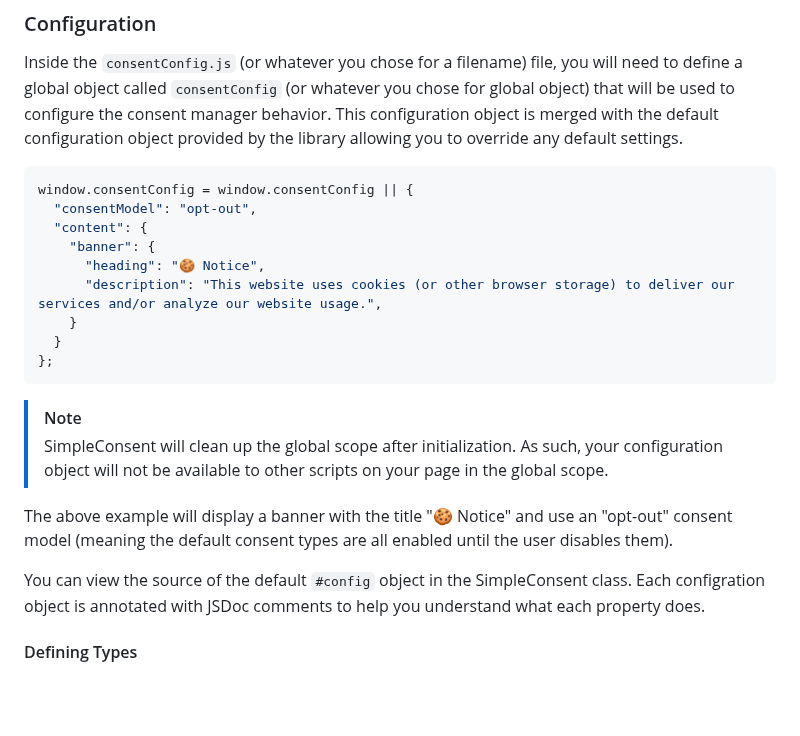
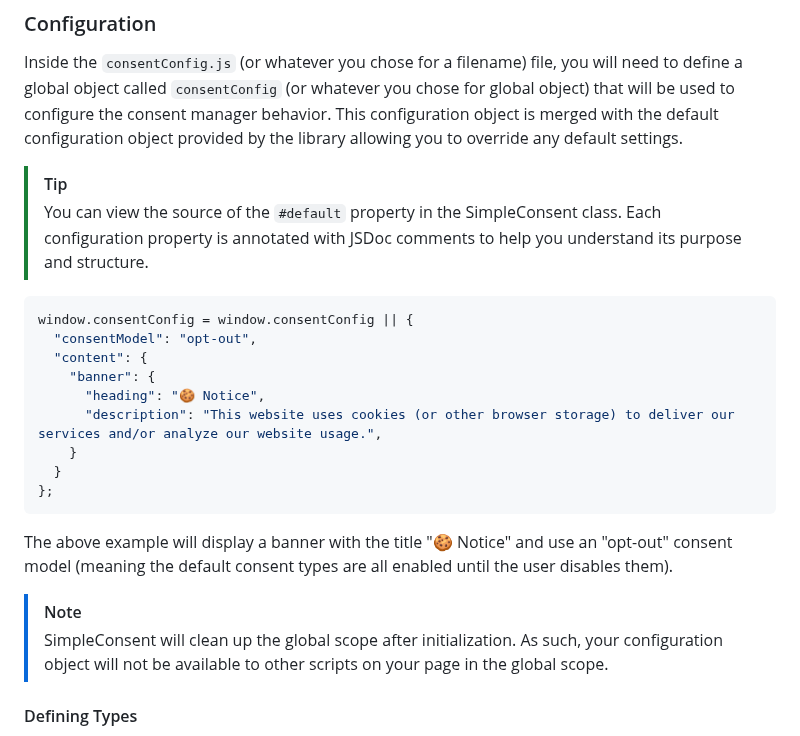
Before and after one commit to WebMechanix/SimpleConsent, a Markdown page: README.md, the part around the change. Rendered like a GitHub page; blank space fills up the shorter version.

````diff
--- a/README.md
+++ b/README.md
@@ -94,6 +94,9 @@ You can do this by adding the following code to your website's `<head>`.
 
 Inside the `consentConfig.js` (or whatever you chose for a filename) file, you will need to define a global object called `consentConfig` (or whatever you chose for global object) that will be used to configure the consent manager behavior. This configuration object is merged with the default configuration object provided by the library allowing you to override any default settings.
 
+> [!TIP]
+> You can view the source of the `#default` property in the SimpleConsent class. Each configuration property is annotated with JSDoc comments to help you understand its purpose and structure.
+
 ```javascript
 window.consentConfig = window.consentConfig || {
   "consentModel": "opt-out",
@@ -106,12 +109,10 @@ window.consentConfig = window.consentConfig || {
 };
 ```
 
+The above example will display a banner with the title "🍪 Notice" and use an "opt-out" consent model (meaning the default consent types are all enabled until the user disables them).
+
 > [!NOTE]
 > SimpleConsent will clean up the global scope after initialization. As such, your configuration object will not be available to other scripts on your page in the global scope.
-
-The above example will display a banner with the title "🍪 Notice" and use an "opt-out" consent model (meaning the default consent types are all enabled until the user disables them).
-
-You can view the source of the default `#config` object in the SimpleConsent class. Each configration object is annotated with JSDoc comments to help you understand what each property does.
 
 #### Defining Types
 
````
